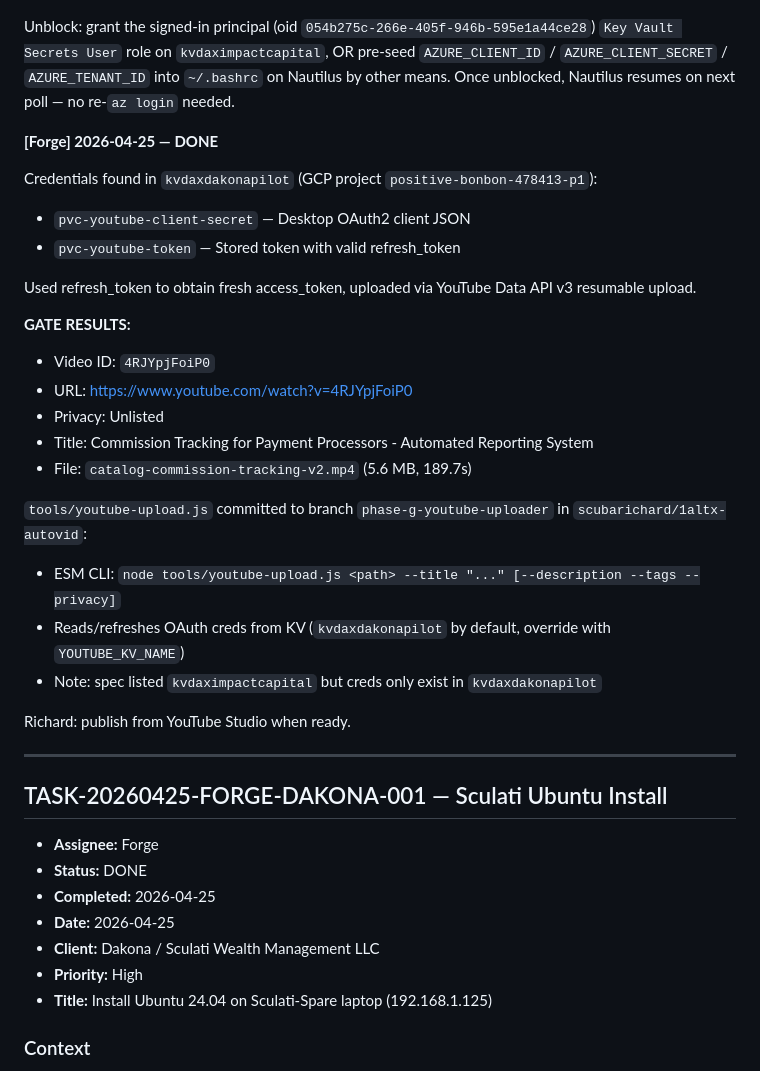
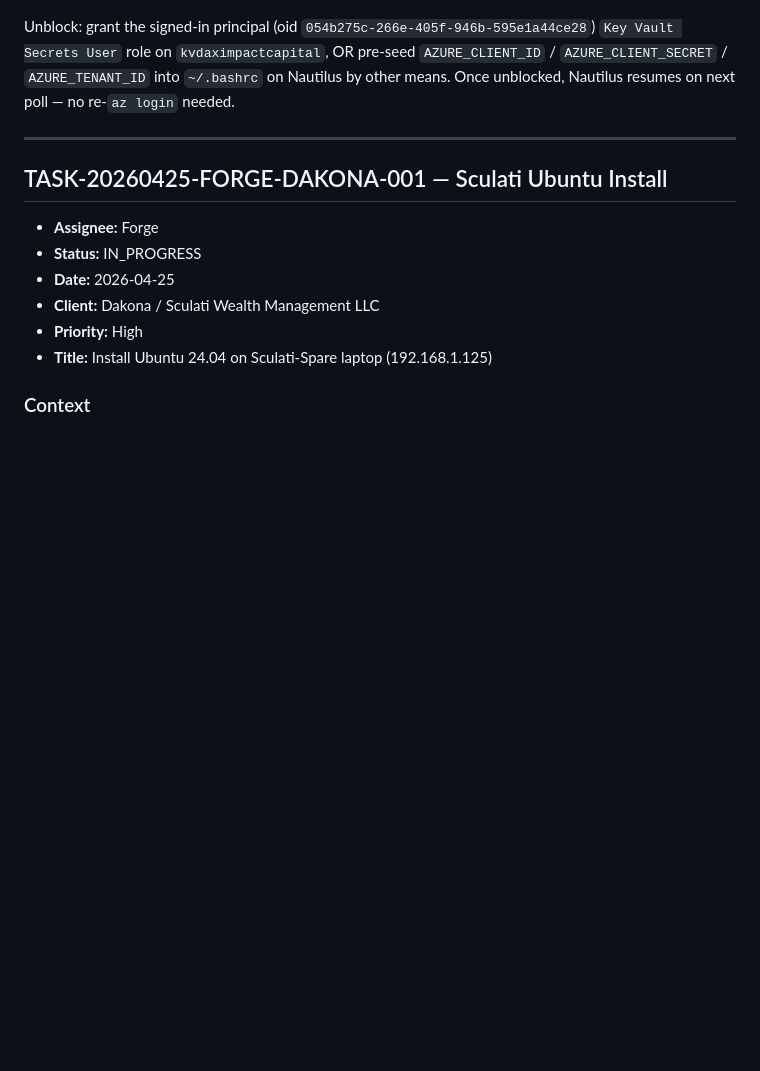
Before and after one commit to scubarichard/mission-control, a Markdown page: TASK_QUEUE.md, the part around one of its changes. Drawn GitHub-style; blank space fills up the shorter version.

```diff
--- a/TASK_QUEUE.md
+++ b/TASK_QUEUE.md
@@ -3136,34 +3102,11 @@ Per TASK-20260422-FORGE-AUTOVID-001 (DONE 2026-04-22), Forge already solved the
 
 Unblock: grant the signed-in principal (oid `054b275c-266e-405f-946b-595e1a44ce28`) `Key Vault Secrets User` role on `kvdaximpactcapital`, OR pre-seed `AZURE_CLIENT_ID` / `AZURE_CLIENT_SECRET` / `AZURE_TENANT_ID` into `~/.bashrc` on Nautilus by other means. Once unblocked, Nautilus resumes on next poll — no re-`az login` needed.
 
-**[Forge] 2026-04-25 — DONE**
-
-Credentials found in `kvdaxdakonapilot` (GCP project `positive-bonbon-478413-p1`):
-- `pvc-youtube-client-secret` — Desktop OAuth2 client JSON
-- `pvc-youtube-token` — Stored token with valid refresh_token
-
-Used refresh_token to obtain fresh access_token, uploaded via YouTube Data API v3 resumable upload.
-
-**GATE RESULTS:**
-- Video ID: `4RJYpjFoiP0`
-- URL: https://www.youtube.com/watch?v=4RJYpjFoiP0
-- Privacy: Unlisted
-- Title: Commission Tracking for Payment Processors - Automated Reporting System
-- File: `catalog-commission-tracking-v2.mp4` (5.6 MB, 189.7s)
-
-`tools/youtube-upload.js` committed to branch `phase-g-youtube-uploader` in `scubarichard/1altx-autovid`:
-- ESM CLI: `node tools/youtube-upload.js <path> --title "..." [--description --tags --privacy]`
-- Reads/refreshes OAuth creds from KV (`kvdaxdakonapilot` by default, override with `YOUTUBE_KV_NAME`)
-- Note: spec listed `kvdaximpactcapital` but creds only exist in `kvdaxdakonapilot`
-
-Richard: publish from YouTube Studio when ready.
-
 ---
 
 ## TASK-20260425-FORGE-DAKONA-001 — Sculati Ubuntu Install
 - **Assignee:** Forge
-- **Status:** DONE
-- **Completed:** 2026-04-25
+- **Status:** IN_PROGRESS
 - **Date:** 2026-04-25
 - **Client:** Dakona / Sculati Wealth Management LLC
 - **Priority:** High
```
Also changed, not shown: other parts of TASK_QUEUE.md (+55 -36 lines).
